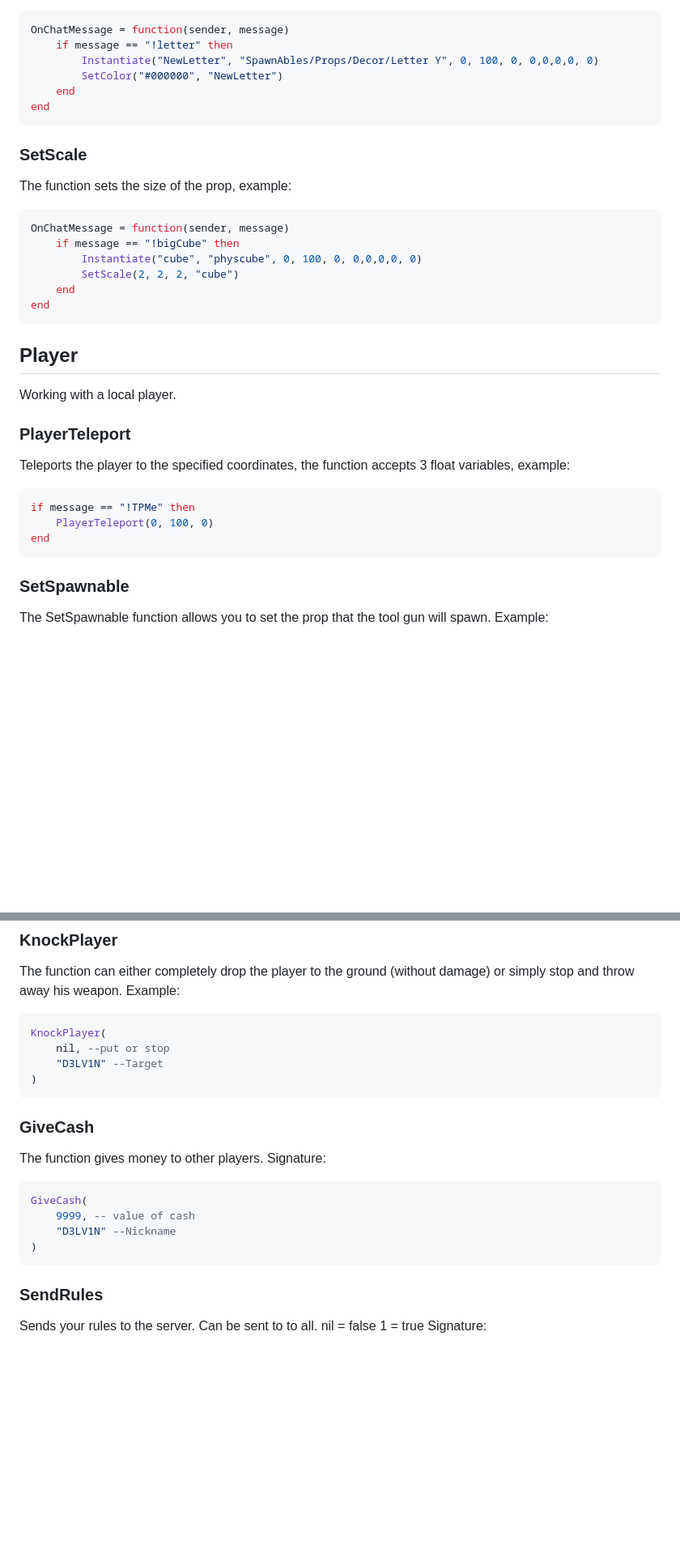
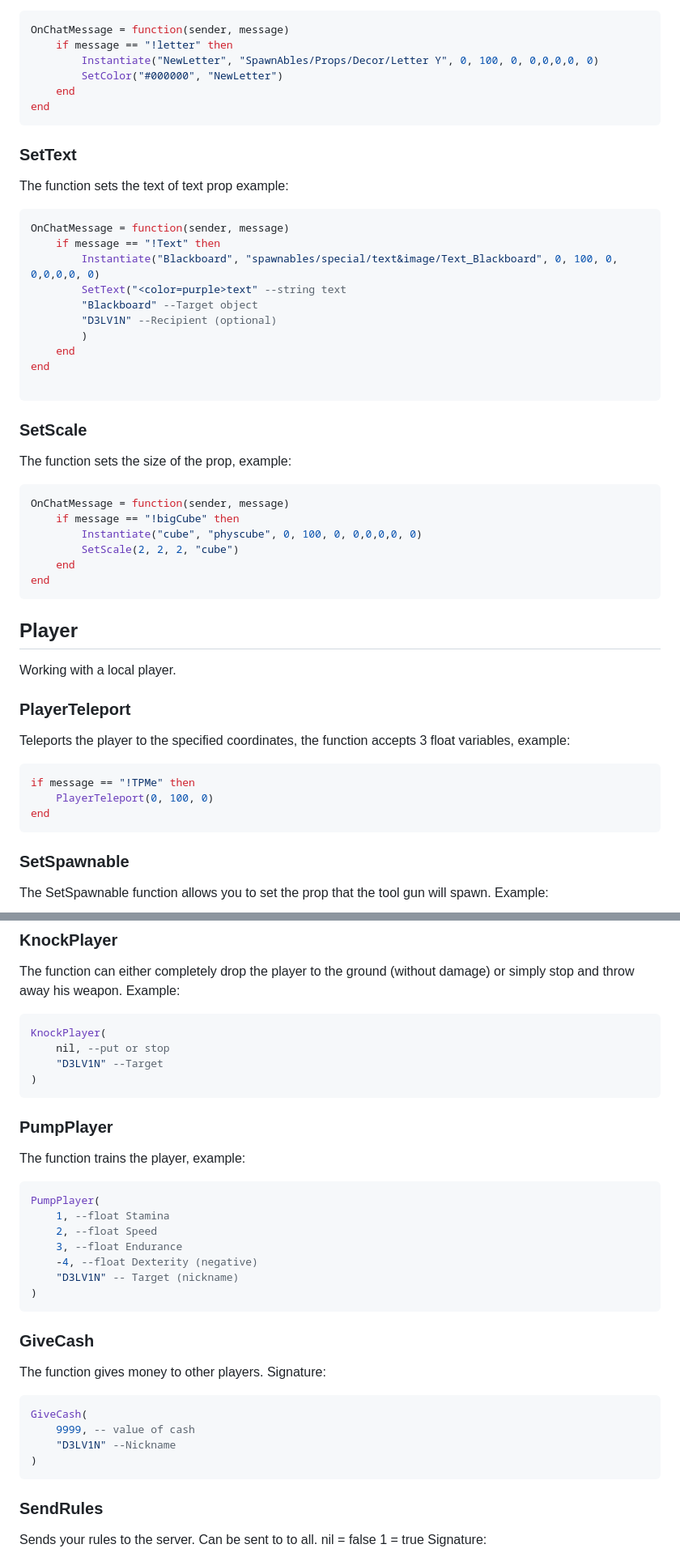
Before and after one commit to D3LV1N-GO/ModdingAPI, a Markdown page: content.md, 2 parts joined by grey strips. Shown at 81% size. Drawn GitHub-style; blank space fills up the shorter version.

````diff
--- a/content.md
+++ b/content.md
@@ -150,6 +159,20 @@ OnChatMessage = function(sender, message)
     end
 end
 ```
+### SetText
+The function sets the text of text prop example:
+```lua
+OnChatMessage = function(sender, message)
+    if message == "!Text" then
+        Instantiate("Blackboard", "spawnables/special/text&image/Text_Blackboard", 0, 100, 0, 0,0,0,0, 0)
+        SetText("<color=purple>text" --string text
+        "Blackboard" --Target object
+        "D3LV1N" --Recipient (optional)
+        )
+    end
+end
+
+```
 ### SetScale
 The function sets the size of the prop, example:
 ```lua
@@ -160,10 +183,8 @@ OnChatMessage = function(sender, message)
     end
 end
 ```
-
 ## Player
 Working with a local player.
-
 ### PlayerTeleport
 Teleports the player to the specified coordinates, the function accepts 3 float variables, example:
 
@@ -172,7 +193,6 @@ if message == "!TPMe" then
     PlayerTeleport(0, 100, 0)
 end
 ```
-
 ### SetSpawnable
 The SetSpawnable function allows you to set the prop that the tool gun will spawn. Example:
 ```lua
@@ -251,7 +271,17 @@ KnockPlayer(
     "D3LV1N" --Target
 )
 ```
-
+### PumpPlayer
+The function trains the player, example:
+```lua
+PumpPlayer(
+    1, --float Stamina
+    2, --float Speed
+    3, --float Endurance
+    -4, --float Dexterity (negative)
+    "D3LV1N" -- Target (nickname)
+)
+```
 ### GiveCash
 The function gives money to other players. Signature:
 ```lua
@@ -260,7 +290,6 @@ GiveCash(
     "D3LV1N" --Nickname
 )
 ```
-
 ### SendRules
 Sends your rules to the server. Can be sent to to all.
 nil = false
````
Also changed, not shown: other parts of content.md (+15 -7 lines).
